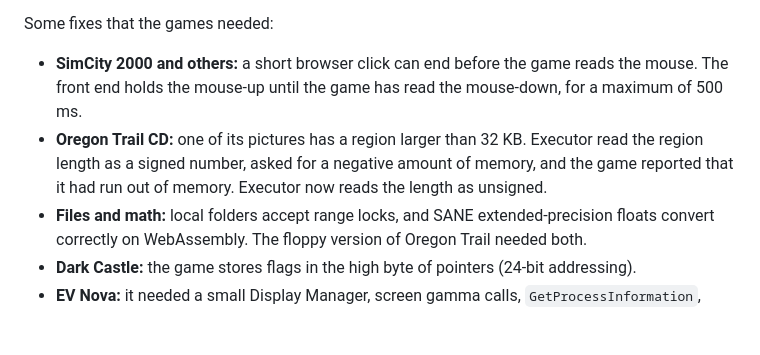
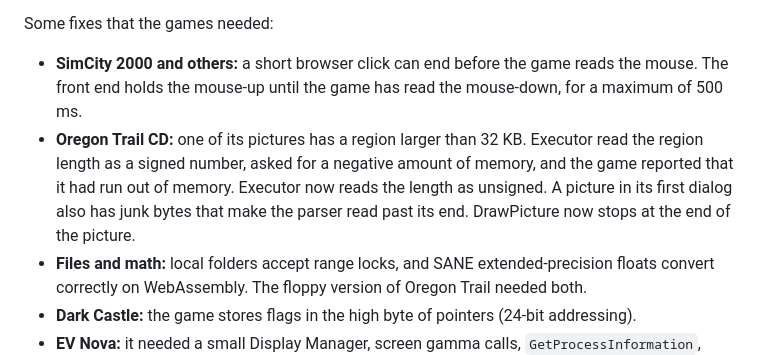
Before and after one commit to statico/classic-mac, a Markdown page: README.md, the part around the change. Drawn GitHub-style; blank space fills up the shorter version.

Commit message:
README: note the Oregon Trail CD picture-end fix
Co-Authored-By: Claude Opus 5.5 <noreply@anthropic.com>

```diff
--- a/README.md
+++ b/README.md
@@ -32,7 +32,7 @@ Thank you to these authors for their work. Thank you also to the [Macintosh Gard
 Some fixes that the games needed:
 
 - **SimCity 2000 and others:** a short browser click can end before the game reads the mouse. The front end holds the mouse-up until the game has read the mouse-down, for a maximum of 500 ms.
-- **Oregon Trail CD:** one of its pictures has a region larger than 32 KB. Executor read the region length as a signed number, asked for a negative amount of memory, and the game reported that it had run out of memory. Executor now reads the length as unsigned.
+- **Oregon Trail CD:** one of its pictures has a region larger than 32 KB. Executor read the region length as a signed number, asked for a negative amount of memory, and the game reported that it had run out of memory. Executor now reads the length as unsigned. A picture in its first dialog also has junk bytes that make the parser read past its end. DrawPicture now stops at the end of the picture.
 - **Files and math:** local folders accept range locks, and SANE extended-precision floats convert correctly on WebAssembly. The floppy version of Oregon Trail needed both.
 - **Dark Castle:** the game stores flags in the high byte of pointers (24-bit addressing).
 - **EV Nova:** it needed a small Display Manager, screen gamma calls, `GetProcessInformation`, `ParseSndHeader`, clipping for GWorlds larger than the screen, and a decoder for QuickTime "Animation" pictures.
```
